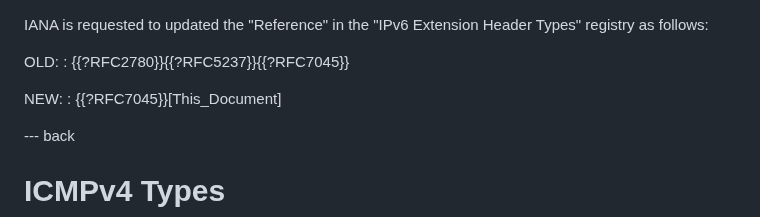
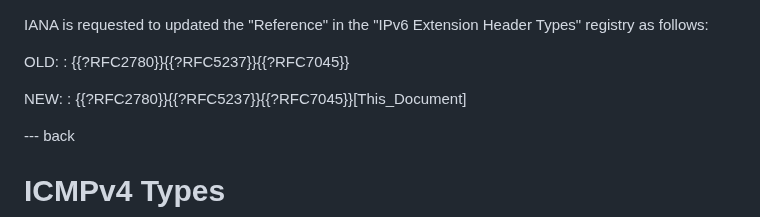
Before and after one commit to oscargdd/enhanced-acl-netmod, a Markdown page: draft-ietf-netmod-acl-extensions.md, the part around the change. GitHub-like rendering.

```diff
--- a/draft-ietf-netmod-acl-extensions.md
+++ b/draft-ietf-netmod-acl-extensions.md
@@ -701,7 +701,7 @@ OLD:
 : {{?RFC2780}}{{?RFC5237}}{{?RFC7045}}
 
 NEW:
-: {{?RFC7045}}[This_Document]
+: {{?RFC2780}}{{?RFC5237}}{{?RFC7045}}[This_Document]
 
 
 --- back
```
